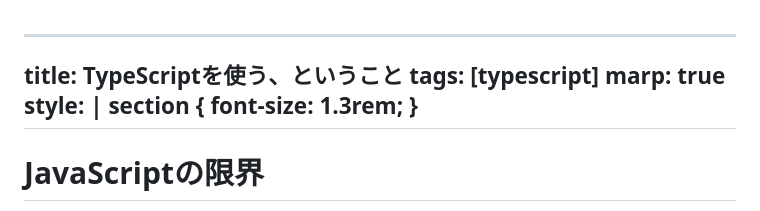
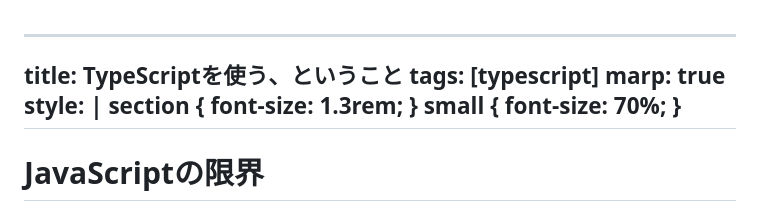
Before and after one commit to mstssk/slides, a Markdown page: 2025-05-10_why-we-use-typescript/why-we-use-typescript.md, the part around the change printed below. Rendered like a GitHub page.

```diff
--- a/2025-05-10_why-we-use-typescript/why-we-use-typescript.md
+++ b/2025-05-10_why-we-use-typescript/why-we-use-typescript.md
@@ -5,6 +5,9 @@ marp: true
 style: |
   section {
     font-size: 1.3rem;
+  }
+  small {
+    font-size: 70%;
   }
 -----
 
```
Also changed, not shown: other parts of 2025-05-10_why-we-use-typescript/why-we-use-typescript.md (+2 -2 lines).
